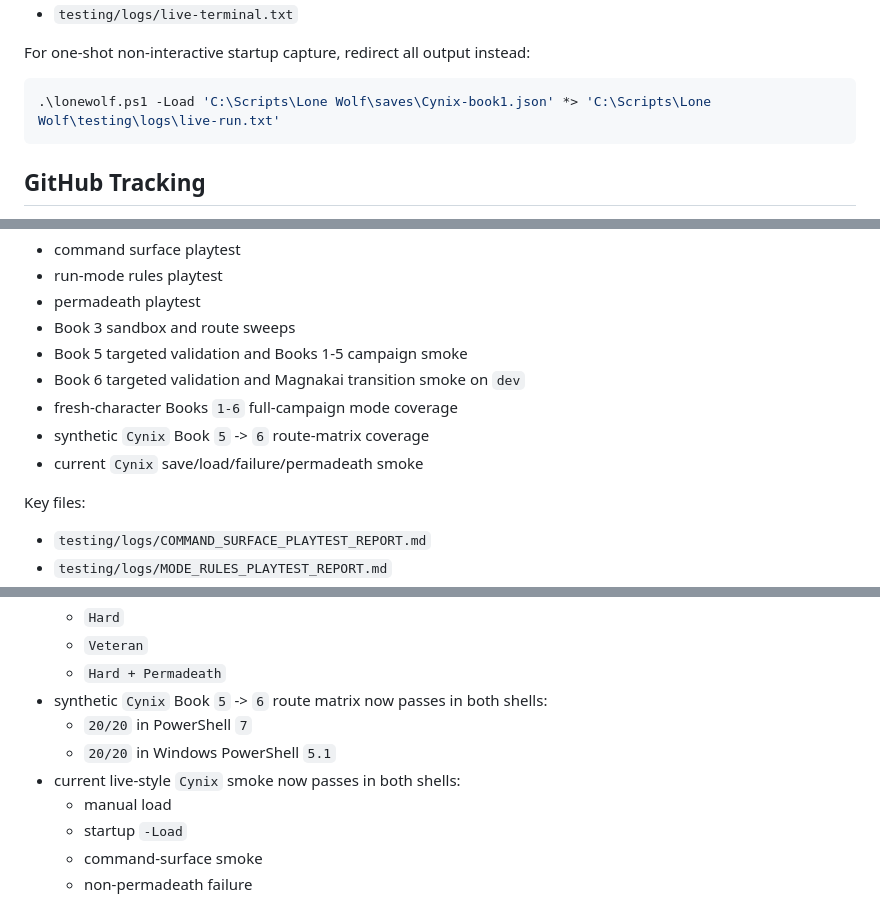
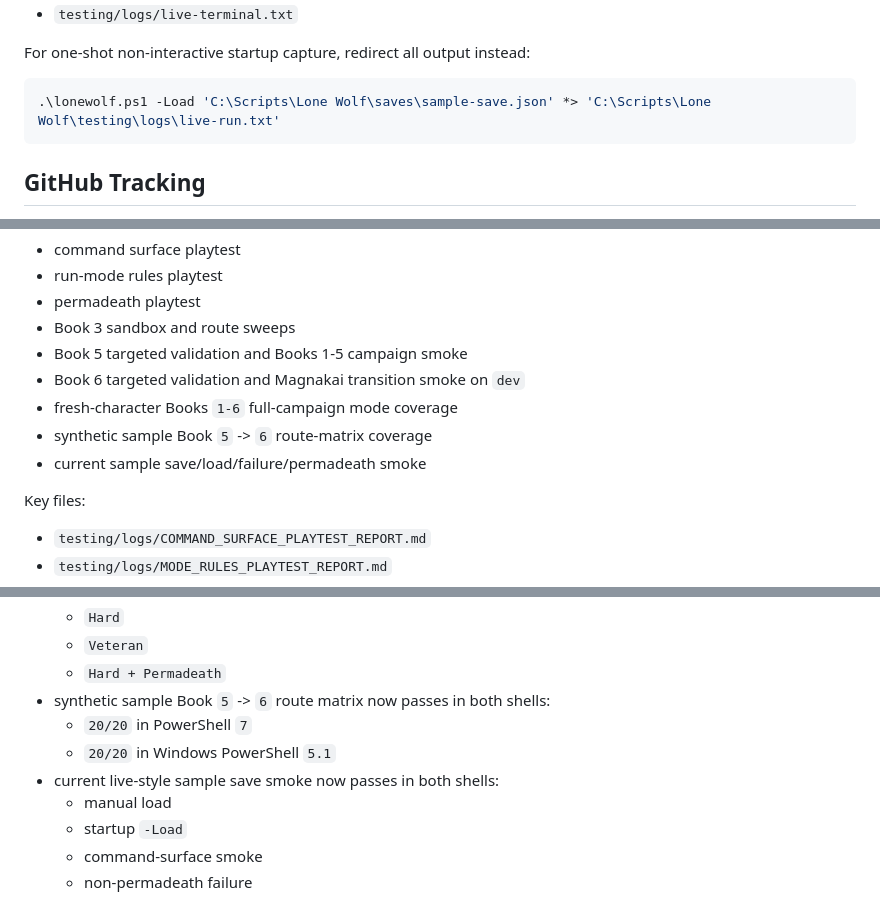
Before and after one commit to o0cynix0o/LoneWolf_ActionAssistant, a Markdown page: docs/PROJECT_HANDOFF.md, 3 parts joined by grey strips. Rendered like a GitHub page.

````diff
--- a/docs/PROJECT_HANDOFF.md
+++ b/docs/PROJECT_HANDOFF.md
@@ -178,7 +178,7 @@ Then inspect:
 For one-shot non-interactive startup capture, redirect all output instead:
 
 ```powershell
-.\lonewolf.ps1 -Load 'C:\Scripts\Lone Wolf\saves\Cynix-book1.json' *> 'C:\Scripts\Lone Wolf\testing\logs\live-run.txt'
+.\lonewolf.ps1 -Load 'C:\Scripts\Lone Wolf\saves\sample-save.json' *> 'C:\Scripts\Lone Wolf\testing\logs\live-run.txt'
 ```
 
 ## GitHub Tracking
@@ -333,8 +333,8 @@ Local reports already exist for:
 - Book 5 targeted validation and Books 1-5 campaign smoke
 - Book 6 targeted validation and Magnakai transition smoke on `dev`
 - fresh-character Books `1-6` full-campaign mode coverage
-- synthetic `Cynix` Book `5` -> `6` route-matrix coverage
-- current `Cynix` save/load/failure/permadeath smoke
+- synthetic sample Book `5` -> `6` route-matrix coverage
+- current sample save/load/failure/permadeath smoke
 
 Key files:
 
@@ -361,10 +361,10 @@ Latest large-scale validation:
   - `Hard`
   - `Veteran`
   - `Hard + Permadeath`
-- synthetic `Cynix` Book `5` -> `6` route matrix now passes in both shells:
+- synthetic sample Book `5` -> `6` route matrix now passes in both shells:
   - `20/20` in PowerShell `7`
   - `20/20` in Windows PowerShell `5.1`
-- current live-style `Cynix` smoke now passes in both shells:
+- current live-style sample save smoke now passes in both shells:
   - manual load
   - startup `-Load`
   - command-surface smoke
````
Also changed, not shown: docs/MAGNAKAI_BOOK6_PLAN.md (+3 -3 lines), docs/PROJECT_MILESTONES.md (+3 -3 lines).
